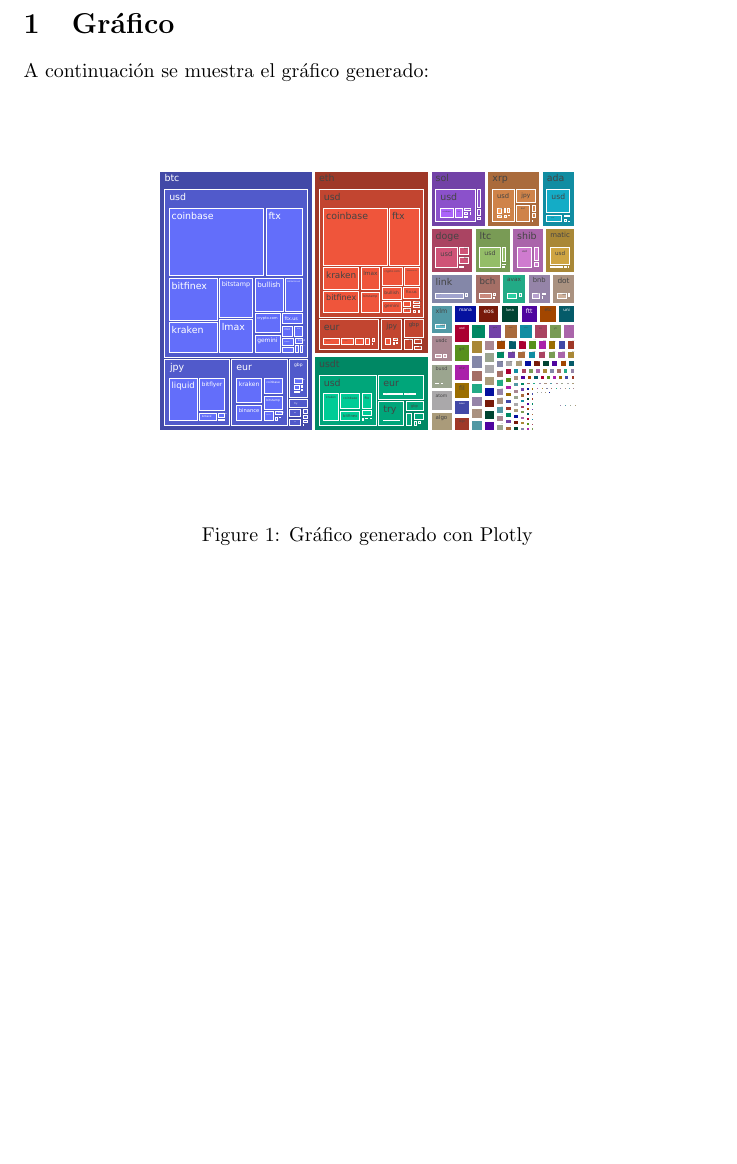
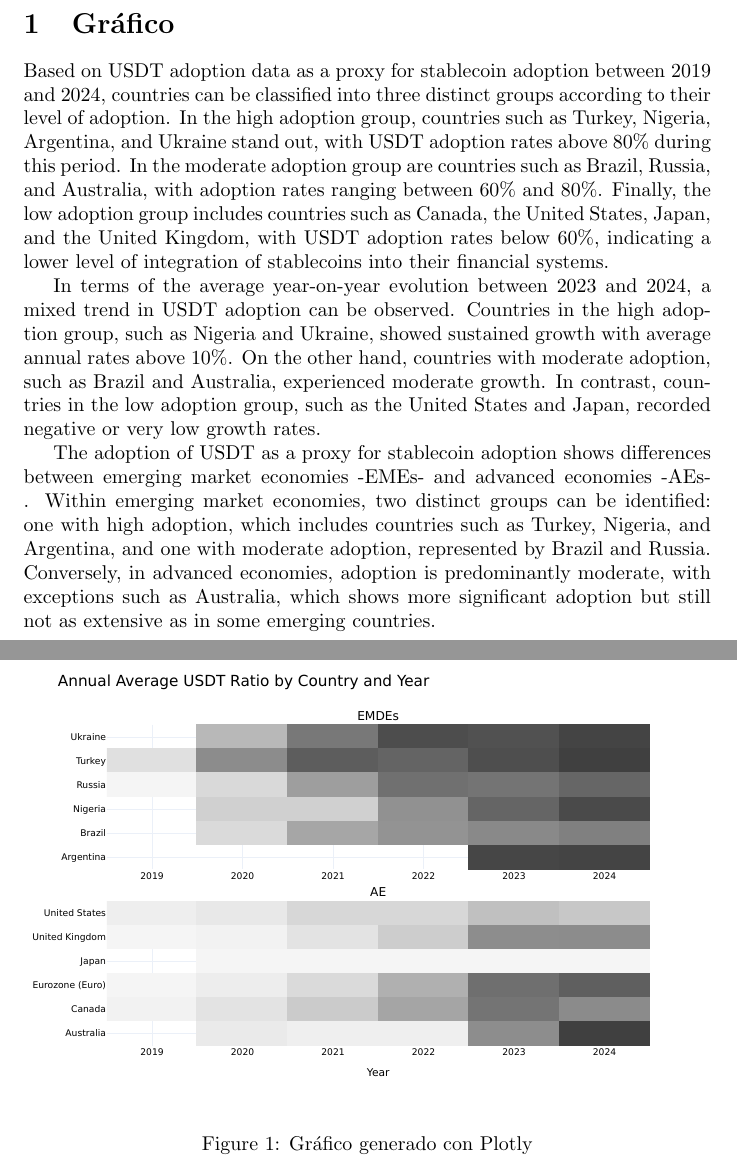
Before and after one commit to emigiupponi/stablecoins-emdes-github, a LaTeX document (paper.tex): part of the page before the commit and two parts of pages 1 and 2 of 2 after it, the two joined at a grey line, cut so that both start at the same text, the shorter picture padded with empty space. Compiled offline with pdfLaTeX.

Commit message:
first-graphs-and-analysis

```diff
--- a/paper.tex
+++ b/paper.tex
@@ -7,11 +7,15 @@
 
 \section{Gráfico}
 
-A continuación se muestra el gráfico generado:
+Based on USDT adoption data as a proxy for stablecoin adoption between 2019 and 2024, countries can be classified into three distinct groups according to their level of adoption. In the high adoption group, countries such as Turkey, Nigeria, Argentina, and Ukraine stand out, with USDT adoption rates above 80\% during this period. In the moderate adoption group are countries such as Brazil, Russia, and Australia, with adoption rates ranging between 60\% and 80\%. Finally, the low adoption group includes countries such as Canada, the United States, Japan, and the United Kingdom, with USDT adoption rates below 60\%, indicating a lower level of integration of stablecoins into their financial systems.
+
+In terms of the average year-on-year evolution between 2023 and 2024, a mixed trend in USDT adoption can be observed. Countries in the high adoption group, such as Nigeria and Ukraine, showed sustained growth with average annual rates above 10\%. On the other hand, countries with moderate adoption, such as Brazil and Australia, experienced moderate growth. In contrast, countries in the low adoption group, such as the United States and Japan, recorded negative or very low growth rates.
+
+The adoption of USDT as a proxy for stablecoin adoption shows differences between emerging market economies -EMEs- and advanced economies -AEs-. Within emerging market economies, two distinct groups can be identified: one with high adoption, which includes countries such as Turkey, Nigeria, and Argentina, and one with moderate adoption, represented by Brazil and Russia. Conversely, in advanced economies, adoption is predominantly moderate, with exceptions such as Australia, which shows more significant adoption but still not as extensive as in some emerging countries.
 
 \begin{figure}[h]
     \centering
-    \includegraphics[width=0.8\textwidth]{graphs/grafico.pdf} % Asegúrate de tener un archivo grafico.pdf en la carpeta "graphs"
+    \includegraphics[width=1\textwidth]{graphs/usdt_ratio.pdf} % Asegúrate de tener un archivo grafico.pdf en la carpeta "graphs"
     \caption{Gráfico generado con Plotly}
     \label{fig:grafico}
 \end{figure}
```
Also changed, not shown: graphs/grafico.pdf, graphs/usdt_ratio.pdf (added), pdf-compilation/paper.pdf, readme.txt, 4 other files.
